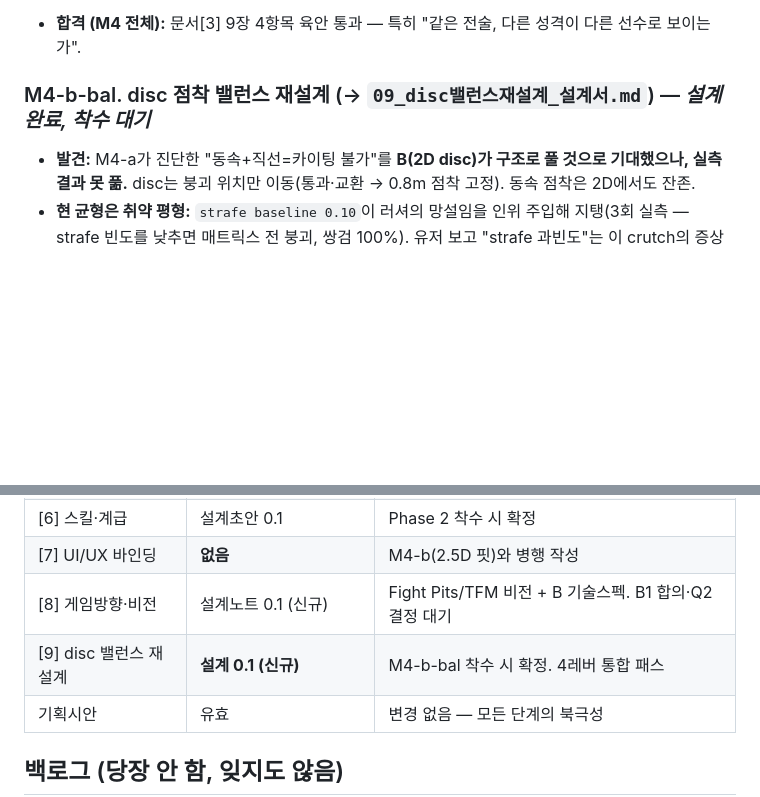
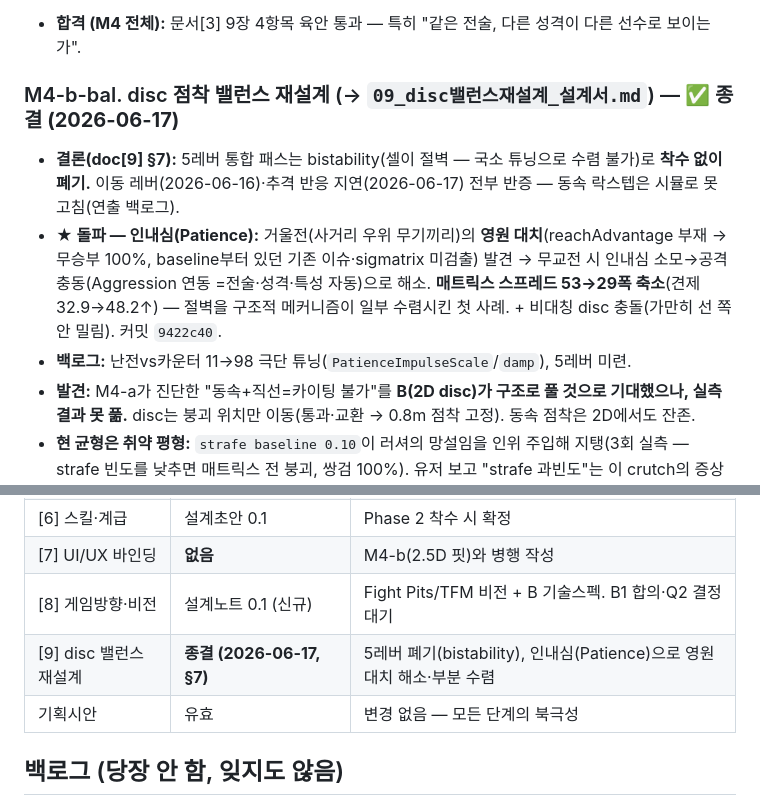
Before and after one commit to jo639/morituri, a Markdown page: 00_로드맵.md, 2 parts joined by grey strips. Rendered like a GitHub page; blank space fills up the shorter version.

```diff
--- a/00_로드맵.md
+++ b/00_로드맵.md
@@ -119,7 +119,14 @@ Phase 4  혈통/감독 — 미착수
    엔진(Unity 2D vs 웹 확장)은 M4-a 결과를 보고 결정 — 문서[1]의 Unity 전제는 M4-b 시점에 재확인.
 - **합격 (M4 전체):** 문서[3] 9장 4항목 육안 통과 — 특히 "같은 전술, 다른 성격이 다른 선수로 보이는가".
 
-### M4-b-bal. disc 점착 밸런스 재설계 (→ `09_disc밸런스재설계_설계서.md`) — *설계 완료, 착수 대기*
+### M4-b-bal. disc 점착 밸런스 재설계 (→ `09_disc밸런스재설계_설계서.md`) — ✅ **종결 (2026-06-17)**
+- **결론(doc[9] §7):** 5레버 통합 패스는 bistability(셀이 절벽 — 국소 튜닝으로 수렴 불가)로 **착수 없이 폐기.**
+  이동 레버(2026-06-16)·추격 반응 지연(2026-06-17) 전부 반증 — 동속 락스텝은 시뮬로 못 고침(연출 백로그).
+- **★ 돌파 — 인내심(Patience):** 거울전(사거리 우위 무기끼리)의 **영원 대치**(reachAdvantage 부재 → 무승부
+  100%, baseline부터 있던 기존 이슈·sigmatrix 미검출) 발견 → 무교전 시 인내심 소모→공격 충동(Aggression 연동
+  =전술·성격·특성 자동)으로 해소. **매트릭스 스프레드 53→29폭 축소**(견제 32.9→48.2↑) — 절벽을 구조적
+  메커니즘이 일부 수렴시킨 첫 사례. + 비대칭 disc 충돌(가만히 선 쪽 안 밀림). 커밋 `9422c40`.
+- **백로그:** 난전vs카운터 11→98 극단 튜닝(`PatienceImpulseScale`/`damp`), 5레버 미련.
 - **발견:** M4-a가 진단한 "동속+직선=카이팅 불가"를 **B(2D disc)가 구조로 풀 것으로 기대했으나, 실측 결과 못 풂.**
   disc는 붕괴 위치만 이동(통과·교환 → 0.8m 점착 고정). 동속 점착은 2D에서도 잔존.
 - **현 균형은 취약 평형:** `strafe baseline 0.10`이 러셔의 망설임을 인위 주입해 지탱(3회 실측 — strafe 빈도를
@@ -180,7 +187,7 @@ Phase 4  혈통/감독 — 미착수
 | [6] 스킬·계급 | 설계초안 0.1 | Phase 2 착수 시 확정 |
 | [7] UI/UX 바인딩 | **없음** | M4-b(2.5D 핏)와 병행 작성 |
 | [8] 게임방향·비전 | 설계노트 0.1 (신규) | Fight Pits/TFM 비전 + B 기술스펙. B1 합의·Q2 결정 대기 |
-| [9] disc 밸런스 재설계 | **설계 0.1 (신규)** | M4-b-bal 착수 시 확정. 4레버 통합 패스 |
+| [9] disc 밸런스 재설계 | **종결 (2026-06-17, §7)** | 5레버 폐기(bistability), 인내심(Patience)으로 영원 대치 해소·부분 수렴 |
 | 기획시안 | 유효 | 변경 없음 — 모든 단계의 북극성 |
 
 ## 백로그 (당장 안 함, 잊지도 않음)
```
Also changed, not shown: 09_disc밸런스재설계_설계서.md (+22 -1 lines).
